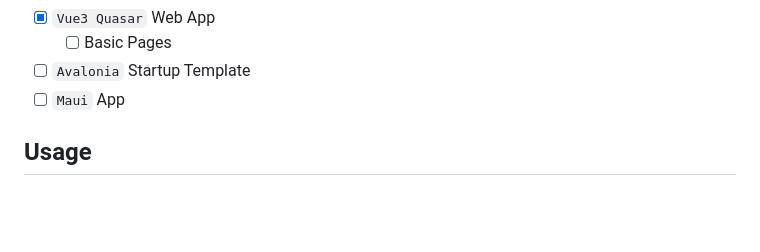
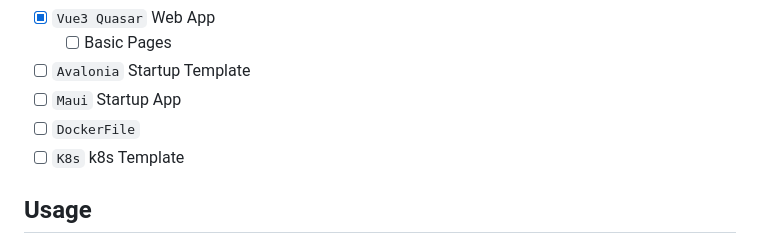
Before and after one commit to zyknow/AbpMicroservice, a Markdown page: README.md, the part around the change. Drawn GitHub-style; blank space fills up the shorter version.

Commit message:
chore: update readme

```diff
--- a/README.md
+++ b/README.md
@@ -32,7 +32,9 @@ to using dotnet new to create microservice project and microservice service proj
 - [x] `Vue3 Quasar` Web App
   - [ ] Basic Pages
 - [ ] `Avalonia` Startup Template
-- [ ] `Maui` App
+- [ ] `Maui` Startup App
+- [ ] `DockerFile`
+- [ ] `K8s` k8s Template
 
 ## Usage
 
```
